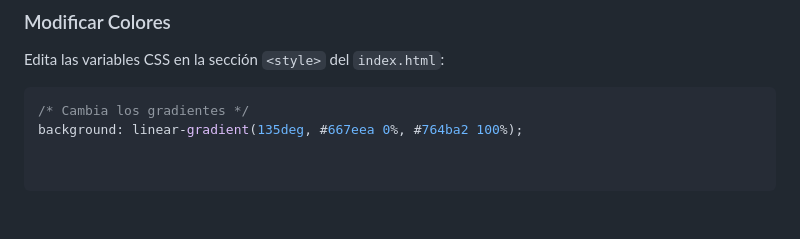
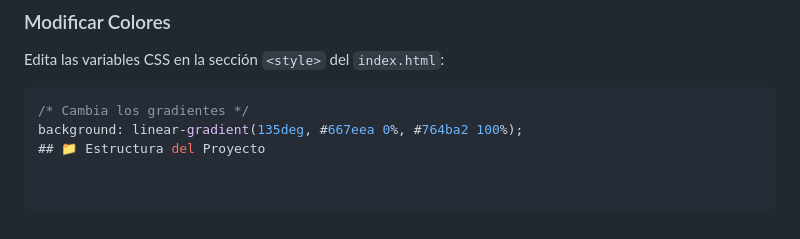
Before and after one commit to 4-4-1941/ROL-DEL-TERAPEUTA-COGNITIVO-CONDUCTUAL, a Markdown page: README.md, the part around the change. Drawn GitHub-style.

Commit message:
Add project structure section to README

````diff
--- a/README.md
+++ b/README.md
@@ -159,3 +159,4 @@ Edita las variables CSS en la sección `<style>` del `index.html`:
 ```css
 /* Cambia los gradientes */
 background: linear-gradient(135deg, #667eea 0%, #764ba2 100%);
+## 📁 Estructura del Proyecto
````
